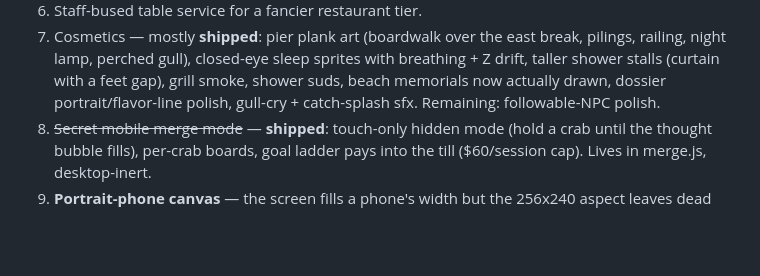
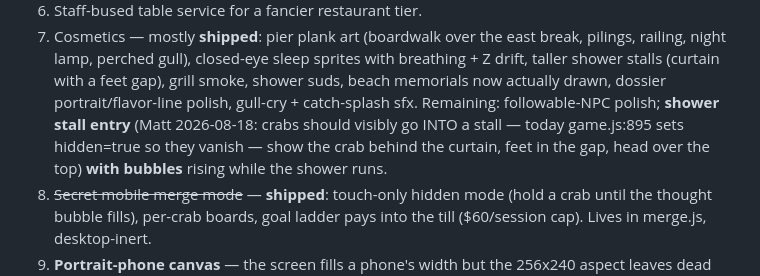
Before and after one commit to groblegark/crab-shack-3, a Markdown page: PLAN.md, the part around the change. Rendered like a GitHub page; blank space fills up the shorter version.

Commit message:
PLAN: shower-stall entry + bubbles polish item (Matt)

```diff
--- a/PLAN.md
+++ b/PLAN.md
@@ -182,7 +182,10 @@ first, connect later. Don't build the network before the node is beautiful.
    sprites with breathing + Z drift, taller shower stalls (curtain with a
    feet gap), grill smoke, shower suds, beach memorials now actually drawn,
    dossier portrait/flavor-line polish, gull-cry + catch-splash sfx.
-   Remaining: followable-NPC polish.
+   Remaining: followable-NPC polish; **shower stall entry** (Matt 2026-08-18:
+   crabs should visibly go INTO a stall — today game.js:895 sets hidden=true
+   so they vanish — show the crab behind the curtain, feet in the gap, head
+   over the top) **with bubbles** rising while the shower runs.
 8. ~~Secret mobile merge mode~~ — **shipped**: touch-only hidden mode (hold a
    crab until the thought bubble fills), per-crab boards, goal ladder pays
    into the till ($60/session cap). Lives in merge.js, desktop-inert.
```
